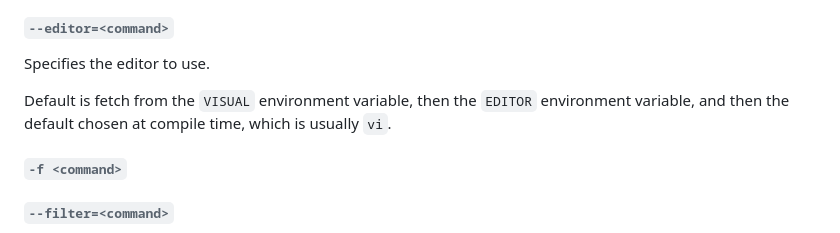
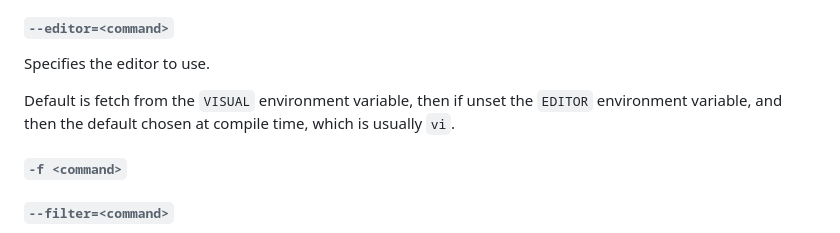
Before and after one commit to taupiqueur/batch, a Markdown page: docs/manual.md, the part around the change. GitHub-like rendering.

Commit message:
Fix phrasing

```diff
--- a/docs/manual.md
+++ b/docs/manual.md
@@ -228,7 +228,7 @@ Specifies the shell script to run on deleted items.
 
 Specifies the editor to use.
 
-Default is fetch from the `VISUAL` environment variable, then the `EDITOR` environment variable, and then the default chosen at compile time, which is usually `vi`.
+Default is fetch from the `VISUAL` environment variable, then if unset the `EDITOR` environment variable, and then the default chosen at compile time, which is usually `vi`.
 
 ###### `-f <command>`
 ###### `--filter=<command>`
```
